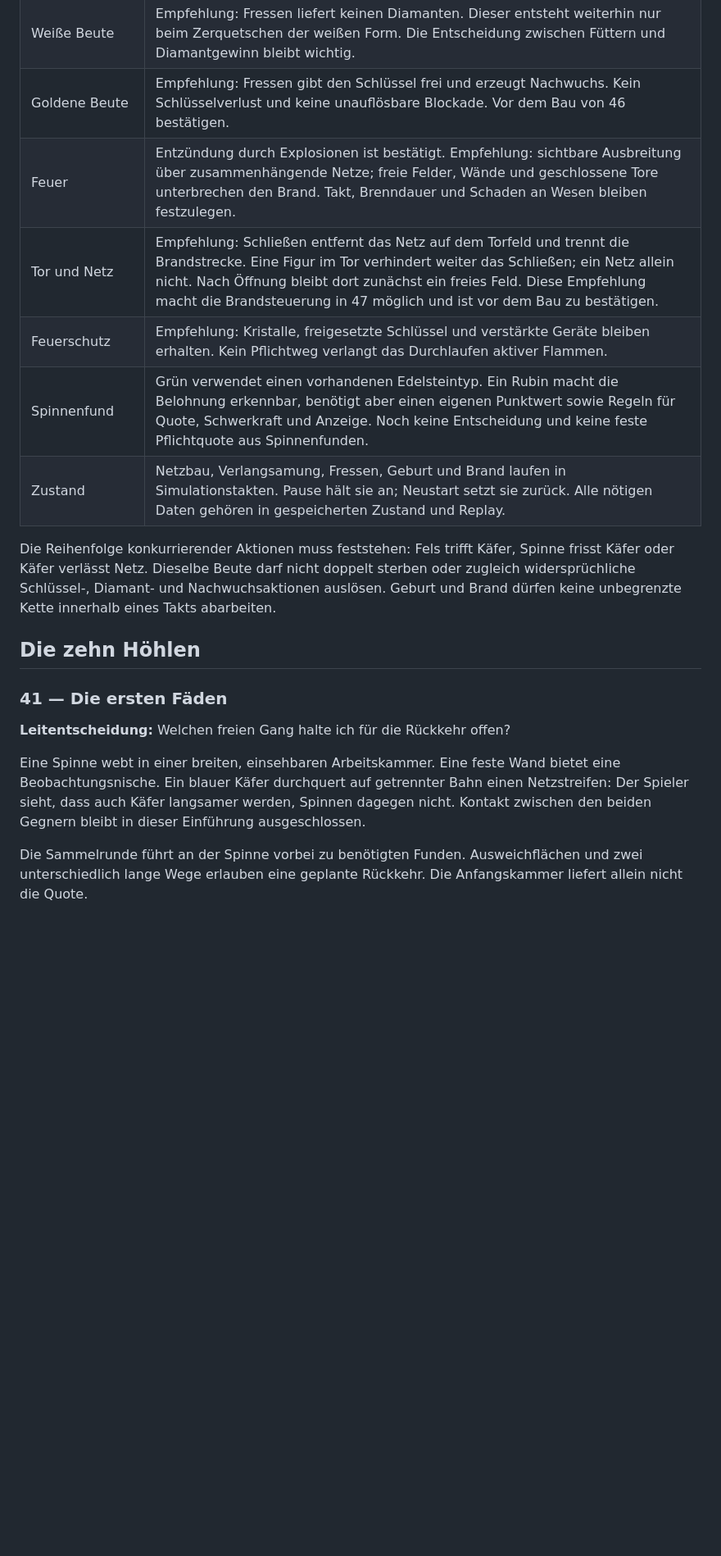
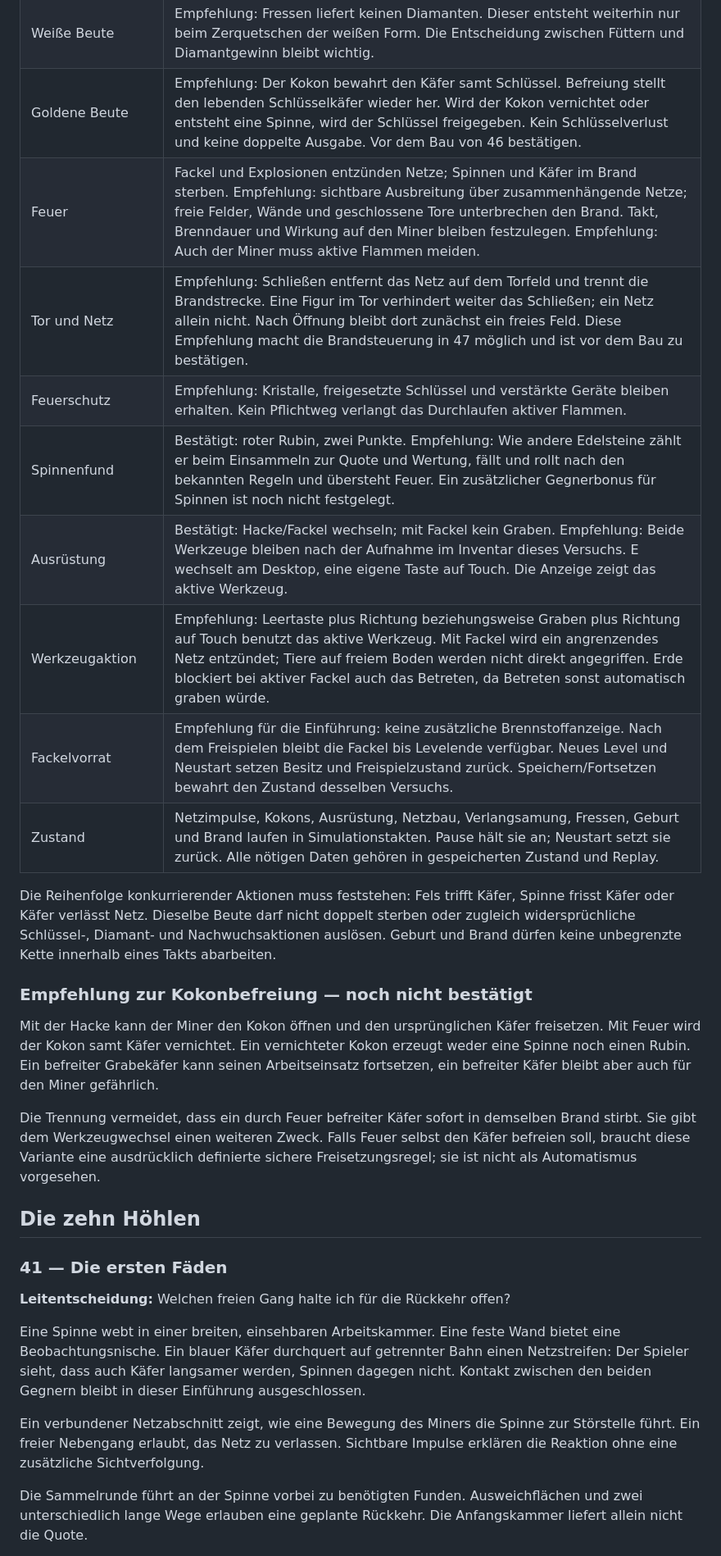
Before and after one commit to michaelingokahler-mordor/Emerald-Hollows, a Markdown page: docs/KAPITEL-5-ENTWURF-41-50.md, the part around one of its changes. Shown at 82% size. Drawn GitHub-style; blank space fills up the shorter version.

```diff
--- a/docs/KAPITEL-5-ENTWURF-41-50.md
+++ b/docs/KAPITEL-5-ENTWURF-41-50.md
@@ -36,13 +40,22 @@ Diese Empfehlungen gelten für den ersten Prototyp; sie sind keine bereits best
 | Grenzen | Ohne Nachschub wird beim Fressen ein Käfer in eine Spinne umgewandelt. Karten mit Pits erhalten endlichen Gesamtvorrat. Weitere Populations- und Netzgrenzen müssen technisch geprüft und nachvollziehbar angezeigt werden. |
 | Weiße Beute | Empfehlung: Fressen liefert keinen Diamanten. Dieser entsteht weiterhin nur beim Zerquetschen der weißen Form. Die Entscheidung zwischen Füttern und Diamantgewinn bleibt wichtig. |
-| Goldene Beute | Empfehlung: Fressen gibt den Schlüssel frei und erzeugt Nachwuchs. Kein Schlüsselverlust und keine unauflösbare Blockade. Vor dem Bau von 46 bestätigen. |
-| Feuer | Entzündung durch Explosionen ist bestätigt. Empfehlung: sichtbare Ausbreitung über zusammenhängende Netze; freie Felder, Wände und geschlossene Tore unterbrechen den Brand. Takt, Brenndauer und Schaden an Wesen bleiben festzulegen. |
+| Goldene Beute | Empfehlung: Der Kokon bewahrt den Käfer samt Schlüssel. Befreiung stellt den lebenden Schlüsselkäfer wieder her. Wird der Kokon vernichtet oder entsteht eine Spinne, wird der Schlüssel freigegeben. Kein Schlüsselverlust und keine doppelte Ausgabe. Vor dem Bau von 46 bestätigen. |
+| Feuer | Fackel und Explosionen entzünden Netze; Spinnen und Käfer im Brand sterben. Empfehlung: sichtbare Ausbreitung über zusammenhängende Netze; freie Felder, Wände und geschlossene Tore unterbrechen den Brand. Takt, Brenndauer und Wirkung auf den Miner bleiben festzulegen. Empfehlung: Auch der Miner muss aktive Flammen meiden. |
 | Tor und Netz | Empfehlung: Schließen entfernt das Netz auf dem Torfeld und trennt die Brandstrecke. Eine Figur im Tor verhindert weiter das Schließen; ein Netz allein nicht. Nach Öffnung bleibt dort zunächst ein freies Feld. Diese Empfehlung macht die Brandsteuerung in 47 möglich und ist vor dem Bau zu bestätigen. |
 | Feuerschutz | Empfehlung: Kristalle, freigesetzte Schlüssel und verstärkte Geräte bleiben erhalten. Kein Pflichtweg verlangt das Durchlaufen aktiver Flammen. |
-| Spinnenfund | Grün verwendet einen vorhandenen Edelsteintyp. Ein Rubin macht die Belohnung erkennbar, benötigt aber einen eigenen Punktwert sowie Regeln für Quote, Schwerkraft und Anzeige. Noch keine Entscheidung und keine feste Pflichtquote aus Spinnenfunden. |
-| Zustand | Netzbau, Verlangsamung, Fressen, Geburt und Brand laufen in Simulationstakten. Pause hält sie an; Neustart setzt sie zurück. Alle nötigen Daten gehören in gespeicherten Zustand und Replay. |
+| Spinnenfund | Bestätigt: roter Rubin, zwei Punkte. Empfehlung: Wie andere Edelsteine zählt er beim Einsammeln zur Quote und Wertung, fällt und rollt nach den bekannten Regeln und übersteht Feuer. Ein zusätzlicher Gegnerbonus für Spinnen ist noch nicht festgelegt. |
+| Ausrüstung | Bestätigt: Hacke/Fackel wechseln; mit Fackel kein Graben. Empfehlung: Beide Werkzeuge bleiben nach der Aufnahme im Inventar dieses Versuchs. E wechselt am Desktop, eine eigene Taste auf Touch. Die Anzeige zeigt das aktive Werkzeug. |
+| Werkzeugaktion | Empfehlung: Leertaste plus Richtung beziehungsweise Graben plus Richtung auf Touch benutzt das aktive Werkzeug. Mit Fackel wird ein angrenzendes Netz entzündet; Tiere auf freiem Boden werden nicht direkt angegriffen. Erde blockiert bei aktiver Fackel auch das Betreten, da Betreten sonst automatisch graben würde. |
+| Fackelvorrat | Empfehlung für die Einführung: keine zusätzliche Brennstoffanzeige. Nach dem Freispielen bleibt die Fackel bis Levelende verfügbar. Neues Level und Neustart setzen Besitz und Freispielzustand zurück. Speichern/Fortsetzen bewahrt den Zustand desselben Versuchs. |
+| Zustand | Netzimpulse, Kokons, Ausrüstung, Netzbau, Verlangsamung, Fressen, Geburt und Brand laufen in Simulationstakten. Pause hält sie an; Neustart setzt sie zurück. Alle nötigen Daten gehören in gespeicherten Zustand und Replay. |
 
 Die Reihenfolge konkurrierender Aktionen muss feststehen: Fels trifft Käfer, Spinne frisst Käfer oder Käfer verlässt Netz. Dieselbe Beute darf nicht doppelt sterben oder zugleich widersprüchliche Schlüssel-, Diamant- und Nachwuchsaktionen auslösen. Geburt und Brand dürfen keine unbegrenzte Kette innerhalb eines Takts abarbeiten.
+
+### Empfehlung zur Kokonbefreiung — noch nicht bestätigt
+
+Mit der Hacke kann der Miner den Kokon öffnen und den ursprünglichen Käfer freisetzen. Mit Feuer wird der Kokon samt Käfer vernichtet. Ein vernichteter Kokon erzeugt weder eine Spinne noch einen Rubin. Ein befreiter Grabekäfer kann seinen Arbeitseinsatz fortsetzen, ein befreiter Käfer bleibt aber auch für den Miner gefährlich.
+
+Die Trennung vermeidet, dass ein durch Feuer befreiter Käfer sofort in demselben Brand stirbt. Sie gibt dem Werkzeugwechsel einen weiteren Zweck. Falls Feuer selbst den Käfer befreien soll, braucht diese Variante eine ausdrücklich definierte sichere Freisetzungsregel; sie ist nicht als Automatismus vorgesehen.
 
 ## Die zehn Höhlen
 
@@ -52,6 +65,8 @@ Die Reihenfolge konkurrierender Aktionen muss feststehen: Fels trifft Käfer, Sp
 
 Eine Spinne webt in einer breiten, einsehbaren Arbeitskammer. Eine feste Wand bietet eine Beobachtungsnische. Ein blauer Käfer durchquert auf getrennter Bahn einen Netzstreifen: Der Spieler sieht, dass auch Käfer langsamer werden, Spinnen dagegen nicht. Kontakt zwischen den beiden Gegnern bleibt in dieser Einführung ausgeschlossen.
 
+Ein verbundener Netzabschnitt zeigt, wie eine Bewegung des Miners die Spinne zur Störstelle führt. Ein freier Nebengang erlaubt, das Netz zu verlassen. Sichtbare Impulse erklären die Reaktion ohne eine zusätzliche Sichtverfolgung.
+
 Die Sammelrunde führt an der Spinne vorbei zu benötigten Funden. Ausweichflächen und zwei unterschiedlich lange Wege erlauben eine geplante Rückkehr. Die Anfangskammer liefert allein nicht die Quote.
 
 **Abgrenzung und Prüfung:** Einführung von Gegner und Boden, noch keine Vermehrungs- oder Feueraufgabe. Netzfelder, freie Wege und die Verlangsamung aller beteiligten Wesen prüfen. Die Spinne darf nicht dauerhaft nur Anschauungsmaterial bleiben.
```
Also changed, not shown: other parts of docs/KAPITEL-5-ENTWURF-41-50.md (+23 -19 lines), docs/ENTWICKLUNGSPLAN.md (+2 -2 lines).
